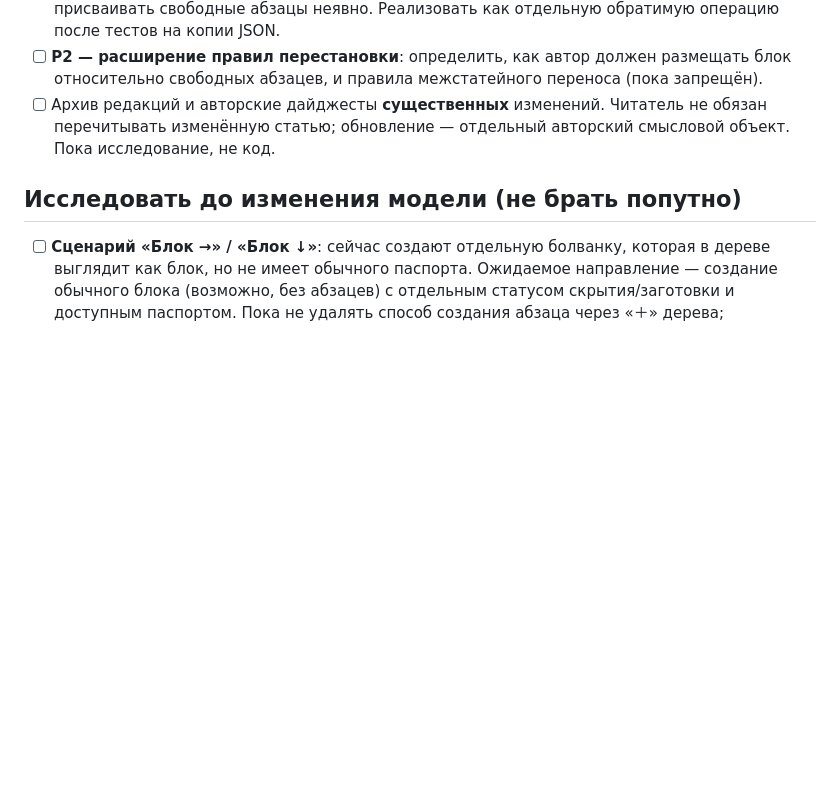
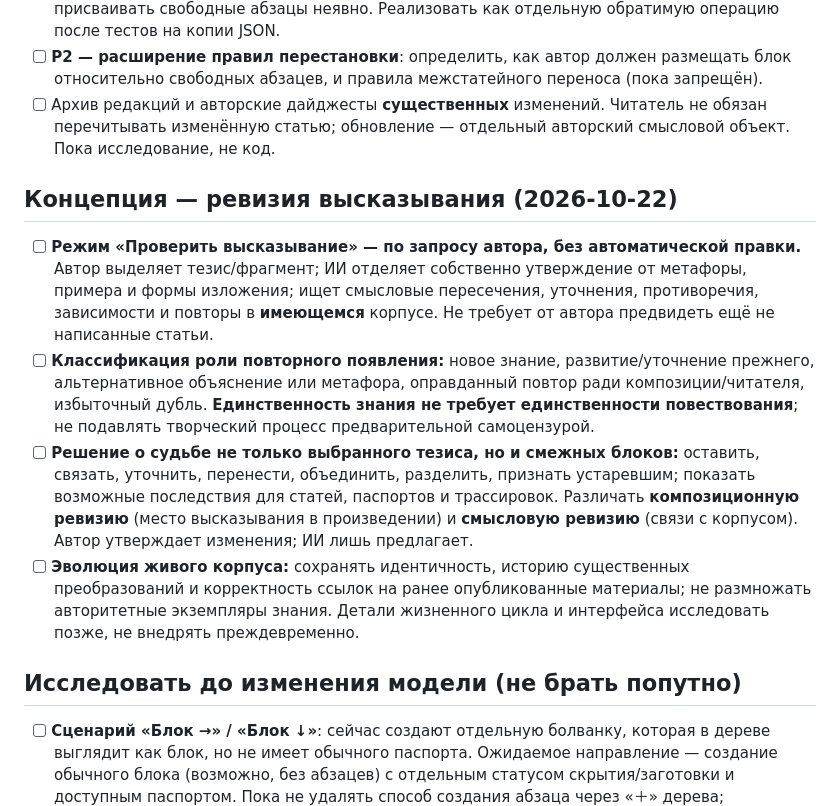
Before and after one commit to mmshuster2-source/living-book, a Markdown page: BACKLOG.md, the part around the change. Drawn GitHub-style; blank space fills up the shorter version.

Commit message:
Add conceptual statement review and living-corpus evolution workflow

```diff
--- a/BACKLOG.md
+++ b/BACKLOG.md
@@ -70,6 +70,12 @@
 - [ ] **P2 — расширение правил перестановки**: определить, как автор должен размещать блок относительно свободных абзацев, и правила межстатейного переноса (пока запрещён).
 - [ ] Архив редакций и авторские дайджесты **существенных** изменений. Читатель не обязан перечитывать изменённую статью; обновление — отдельный авторский смысловой объект. Пока исследование, не код.
 
+## Концепция — ревизия высказывания (2026-10-22)
+- [ ] **Режим «Проверить высказывание» — по запросу автора, без автоматической правки.** Автор выделяет тезис/фрагмент; ИИ отделяет собственно утверждение от метафоры, примера и формы изложения; ищет смысловые пересечения, уточнения, противоречия, зависимости и повторы в **имеющемся** корпусе. Не требует от автора предвидеть ещё не написанные статьи.
+- [ ] **Классификация роли повторного появления:** новое знание, развитие/уточнение прежнего, альтернативное объяснение или метафора, оправданный повтор ради композиции/читателя, избыточный дубль. **Единственность знания не требует единственности повествования**; не подавлять творческий процесс предварительной самоцензурой.
+- [ ] **Решение о судьбе не только выбранного тезиса, но и смежных блоков:** оставить, связать, уточнить, перенести, объединить, разделить, признать устаревшим; показать возможные последствия для статей, паспортов и трассировок. Различать **композиционную ревизию** (место высказывания в произведении) и **смысловую ревизию** (связи с корпусом). Автор утверждает изменения; ИИ лишь предлагает.
+- [ ] **Эволюция живого корпуса:** сохранять идентичность, историю существенных преобразований и корректность ссылок на ранее опубликованные материалы; не размножать авторитетные экземпляры знания. Детали жизненного цикла и интерфейса исследовать позже, не внедрять преждевременно.
+
 ## Исследовать до изменения модели (не брать попутно)
 - [ ] **Сценарий «Блок →» / «Блок ↓»**: сейчас создают отдельную болванку, которая в дереве выглядит как блок, но не имеет обычного паспорта. Ожидаемое направление — создание обычного блока (возможно, без абзацев) с отдельным статусом скрытия/заготовки и доступным паспортом. Пока не удалять способ создания абзаца через «＋» дерева; пересмотреть оба способа после тестирования новой модели. Сохранить возможность явного удаления заготовки без экспорта JSON.
 - [ ] **«Болванка» как статус блока вместо сущности**: сравнить поля, родительские связи, размещение «в тексте»/«ниже», приоритет и скрытие. Найти миграцию без потери паспортов и существующих болванок; подчистить код только после решения.
```
